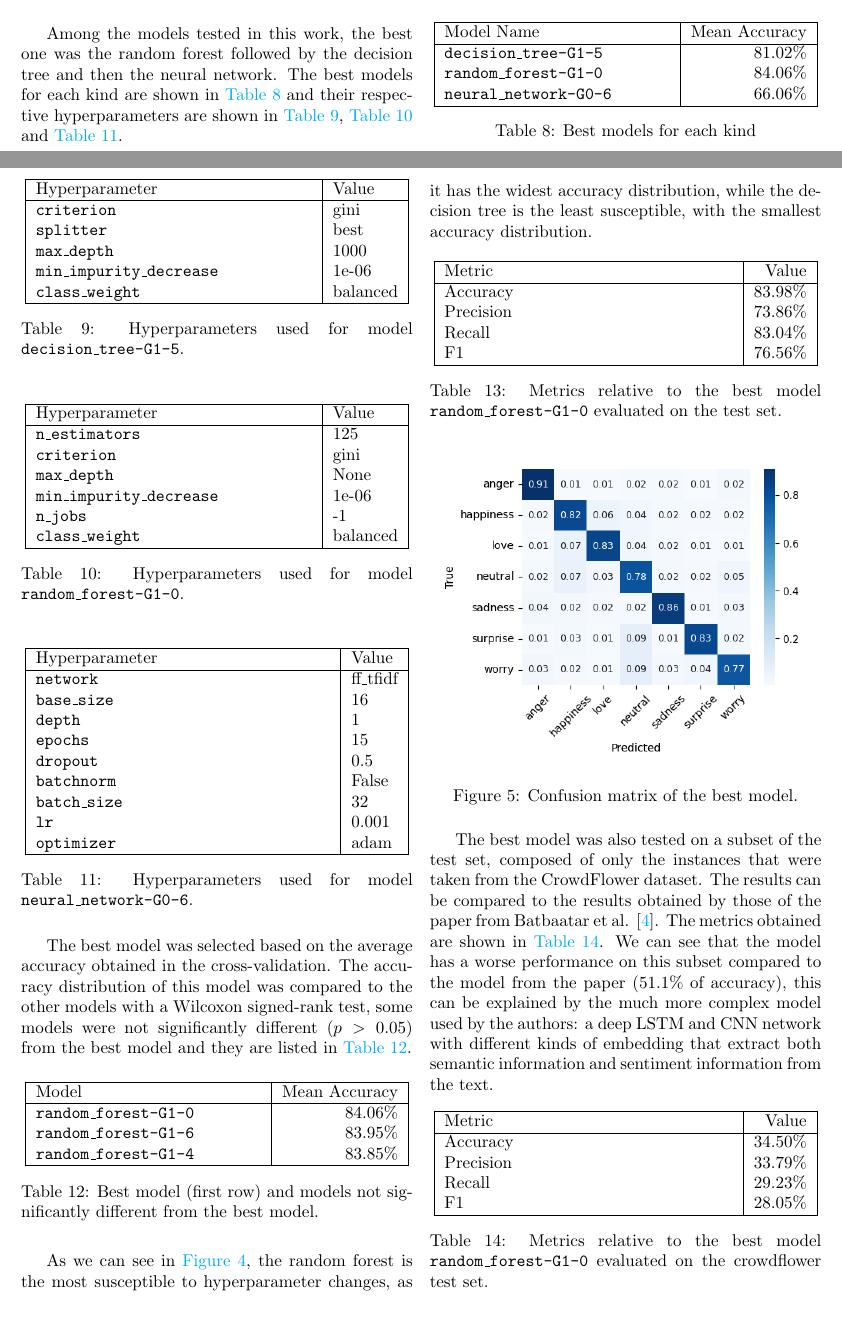
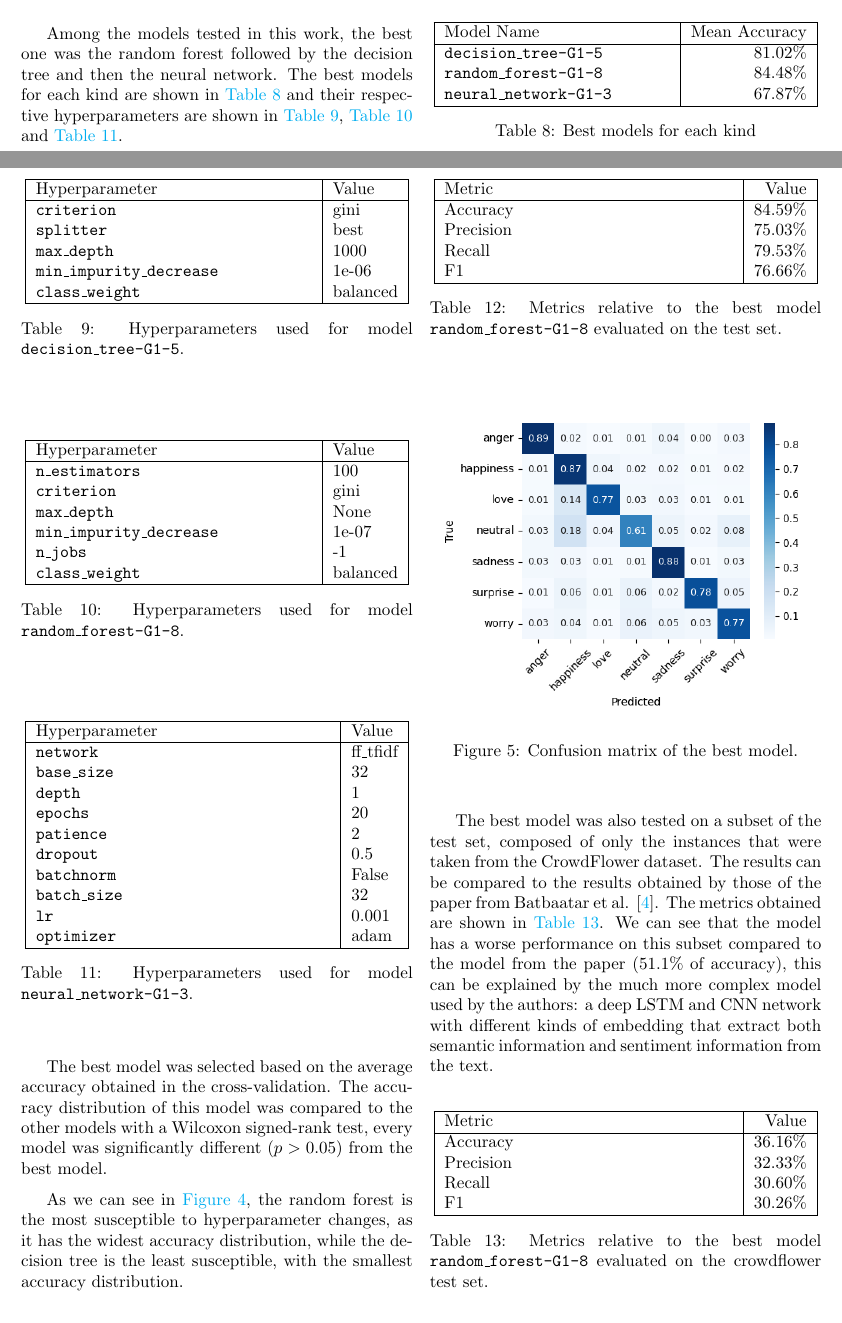
Before and after one commit to Etto48/DataMiningProject, a LaTeX document (docs/paper/main.tex, which reads docs/paper/chapters/results.tex, docs/paper/dynamic/similar_models.tex, docs/paper/tables/best_model_metrics_crowdflower_test.tex): two parts of pages 4 and 5 of 6, joined at a grey line, cut so that both start at the same text. Compiled offline with pdfLaTeX.

Commit message:
Updated docs with final data

```diff
--- a/docs/paper/chapters/results.tex
+++ b/docs/paper/chapters/results.tex
@@ -43,11 +43,7 @@ the average accuracy obtained in the
 cross-validation. The accuracy distribution
 of this model was compared to the other
 models with a Wilcoxon signed-rank test,
-some models were not significantly different
-($p>0.05$) from the best model and they
-are listed in \autoref{tab:best_models}.
-
-\input{tables/best_models}
+\input{dynamic/similar_models}
 
 As we can see in
 \autoref{fig:accuracy_distribution}, the random
--- /dev/null
+++ b/docs/paper/dynamic/similar_models.tex
@@ -0,0 +1,2 @@
+every model was significantly different
+($p>0.05$) from the best model.
--- a/docs/paper/tables/best_model_metrics_crowdflower_test.tex
+++ b/docs/paper/tables/best_model_metrics_crowdflower_test.tex
@@ -4,13 +4,13 @@
 \hline
 Metric & Value \\
 \hline
-Accuracy & 34.50\% \\
-Precision & 33.79\% \\
-Recall & 29.23\% \\
-F1 & 28.05\% \\
+Accuracy & 36.16\% \\
+Precision & 32.33\% \\
+Recall & 30.60\% \\
+F1 & 30.26\% \\
 \hline
 \end{tabularx}
-\caption{Metrics relative to the best model \texttt{random\_forest-G1-0} evaluated on the crowdflower test set.}
+\caption{Metrics relative to the best model \texttt{random\_forest-G1-8} evaluated on the crowdflower test set.}
 \label{tab:best_model_metrics_crowdflower_test}
 
 \end{table}
--- a/docs/paper/tables/best_model_metrics_test.tex
+++ b/docs/paper/tables/best_model_metrics_test.tex
@@ -4,13 +4,13 @@
 \hline
 Metric & Value \\
 \hline
-Accuracy & 83.98\% \\
-Precision & 73.86\% \\
-Recall & 83.04\% \\
-F1 & 76.56\% \\
+Accuracy & 84.59\% \\
+Precision & 75.03\% \\
+Recall & 79.53\% \\
+F1 & 76.66\% \\
 \hline
 \end{tabularx}
-\caption{Metrics relative to the best model \texttt{random\_forest-G1-0} evaluated on the test set.}
+\caption{Metrics relative to the best model \texttt{random\_forest-G1-8} evaluated on the test set.}
 \label{tab:best_model_metrics_test}
 
 \end{table}
--- a/docs/paper/tables/best_model_per_kind.tex
+++ b/docs/paper/tables/best_model_per_kind.tex
@@ -5,8 +5,8 @@
 Model Name & Mean Accuracy \\
 \hline
 \texttt{decision\_tree-G1-5} & 81.02\% \\
-\texttt{random\_forest-G1-0} & 84.06\% \\
-\texttt{neural\_network-G0-6} & 66.06\% \\
+\texttt{random\_forest-G1-8} & 84.48\% \\
+\texttt{neural\_network-G1-3} & 67.87\% \\
 \hline
 \end{tabularx}
 \caption{Best models for each kind}
--- a/docs/paper/tables/best_models.tex
+++ b/docs/paper/tables/best_models.tex
@@ -4,9 +4,7 @@
 \hline
 Model & Mean Accuracy \\
 \hline
-\texttt{random\_forest-G1-0} & 84.06\% \\
-\texttt{random\_forest-G1-6} & 83.95\% \\
-\texttt{random\_forest-G1-4} & 83.85\% \\
+\texttt{random\_forest-G1-8} & 84.48\% \\
 \hline
 \end{tabularx}
 \caption{Best model (first row) and models not significantly different from the best model.}
--- a/docs/paper/tables/hyperparameters_best_neural_network.tex
+++ b/docs/paper/tables/hyperparameters_best_neural_network.tex
@@ -5,9 +5,10 @@
 Hyperparameter & Value \\
 \hline
 \texttt{network} & ff\_tfidf \\
-\texttt{base\_size} & 16 \\
+\texttt{base\_size} & 32 \\
 \texttt{depth} & 1 \\
-\texttt{epochs} & 15 \\
+\texttt{epochs} & 20 \\
+\texttt{patience} & 2 \\
 \texttt{dropout} & 0.5 \\
 \texttt{batchnorm} & False \\
 \texttt{batch\_size} & 32 \\
@@ -15,7 +16,7 @@ Hyperparameter & Value \\
 \texttt{optimizer} & adam \\
 \hline
 \end{tabularx}
-\caption{Hyperparameters used for model \texttt{neural\_network-G0-6}.}
+\caption{Hyperparameters used for model \texttt{neural\_network-G1-3}.}
 \label{tab:hyperparameters_best_neural_network}
 
 \end{table}
--- a/docs/paper/tables/hyperparameters_best_random_forest.tex
+++ b/docs/paper/tables/hyperparameters_best_random_forest.tex
@@ -4,15 +4,15 @@
 \hline
 Hyperparameter & Value \\
 \hline
-\texttt{n\_estimators} & 125 \\
+\texttt{n\_estimators} & 100 \\
 \texttt{criterion} & gini \\
 \texttt{max\_depth} & None \\
-\texttt{min\_impurity\_decrease} & 1e-06 \\
+\texttt{min\_impurity\_decrease} & 1e-07 \\
 \texttt{n\_jobs} & -1 \\
 \texttt{class\_weight} & balanced \\
 \hline
 \end{tabularx}
-\caption{Hyperparameters used for model \texttt{random\_forest-G1-0}.}
+\caption{Hyperparameters used for model \texttt{random\_forest-G1-8}.}
 \label{tab:hyperparameters_best_random_forest}
 
 \end{table}
```
Also changed, not shown: docs/paper/.aux/main.pdf, docs/paper/images/accuracy_distribution.png, docs/paper/images/best_model_confusion_matrix_crowdflower_test.png, docs/paper/images/best_model_confusion_matrix_test.png, docs/paper/images/model_selection.png, 6 other files.
